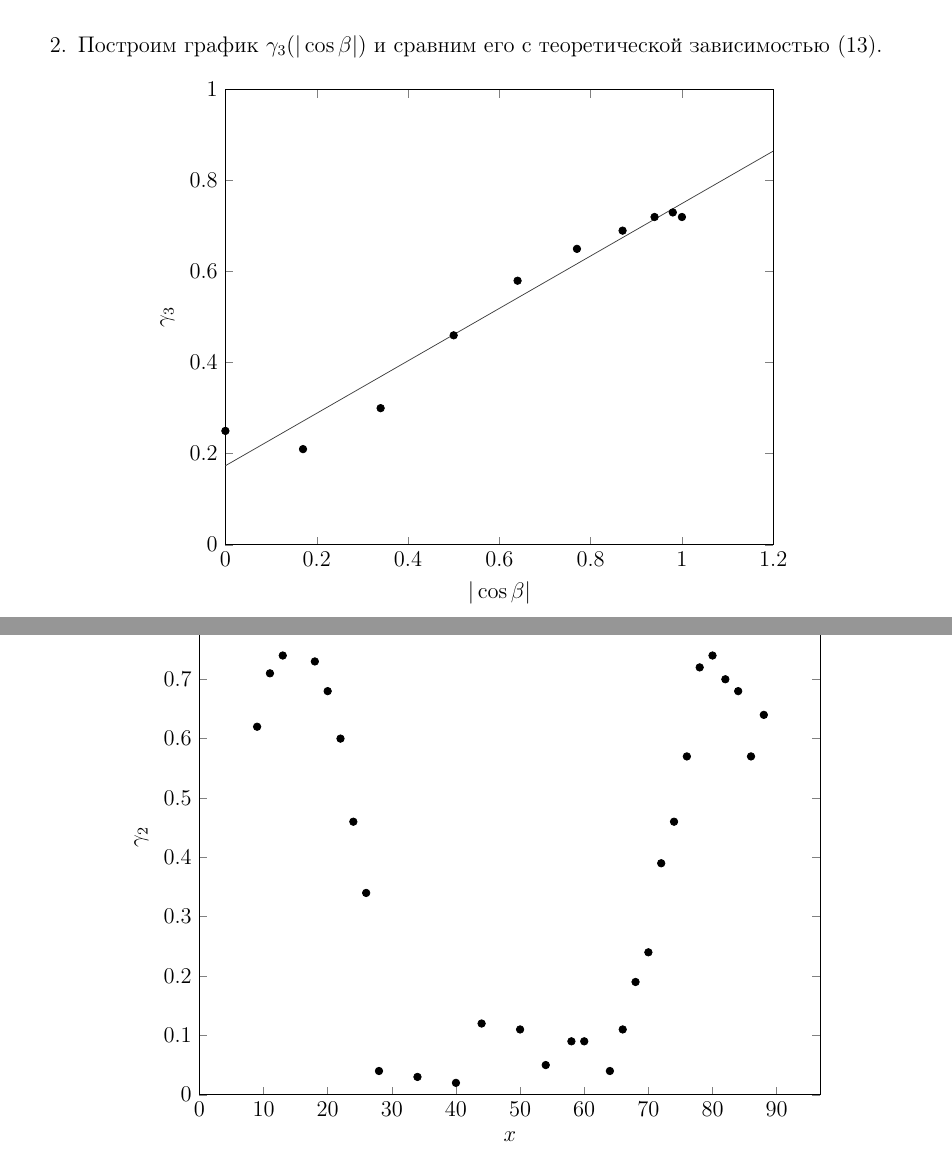
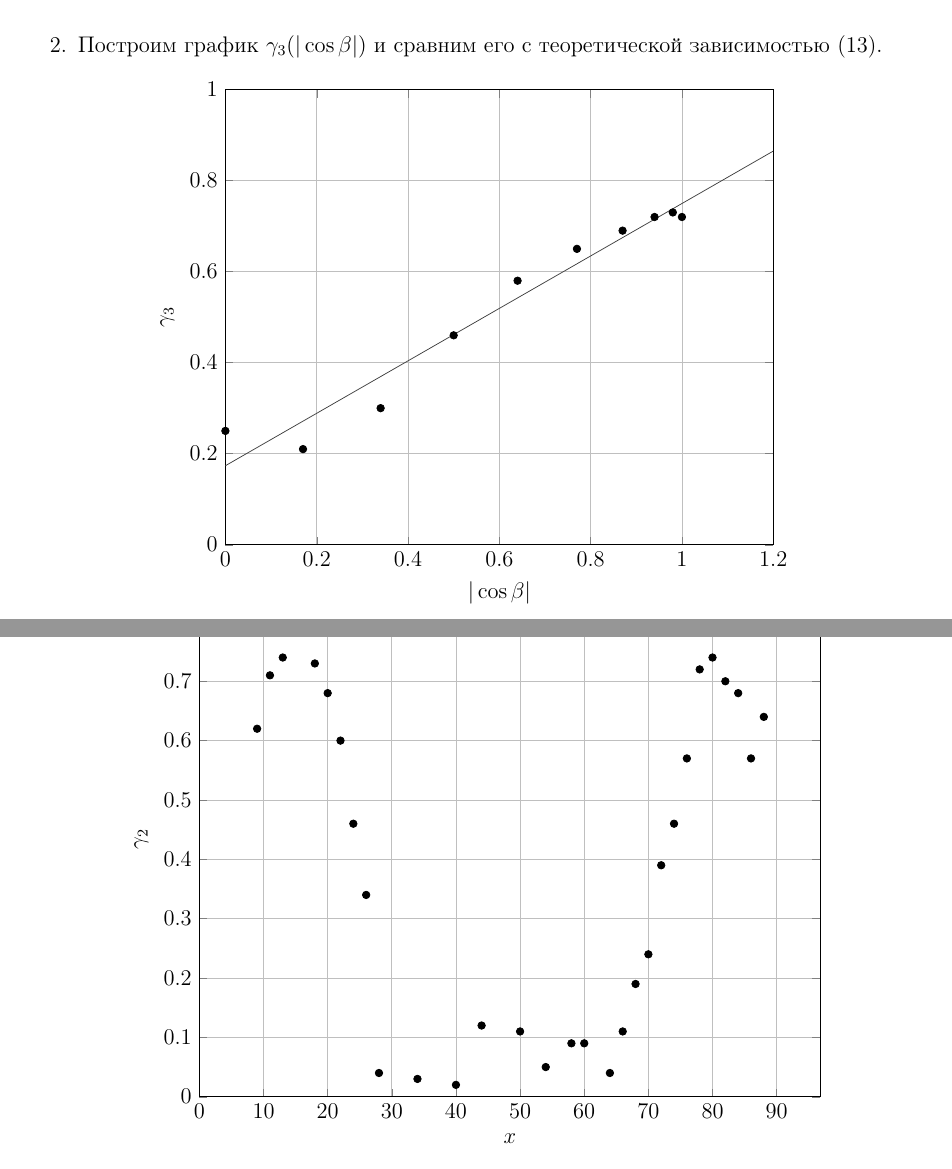
Before and after one commit to matthewBarabash/sem4.labs, a LaTeX document (lab4.5.2/lab4.5.2.tex, which reads lab4.5.2/graph1.tex, lab4.5.2/graph2.tex): two parts of pages 4 and 6 of 7, joined at a grey line, cut so that both start at the same text. Compiled offline with pdfLaTeX.

Commit message:
Add files via upload

```diff
--- a/lab4.5.2/graph1.tex
+++ b/lab4.5.2/graph1.tex
@@ -1,29 +1,30 @@
 \begin{tikzpicture}
-\begin{axis}[
+	\begin{axis} [
 		scale=1.5,
 		xlabel={$|\cos\beta|$},
 		ylabel={$\gamma_3$},
-domain = 0:5, xmin=0,ymin=0, xmax = 1.2, ymax = 1]
+		domain = 0:5,
+		xmin=0,ymin=0,
+		xmax = 1.2, ymax = 1,
+		grid = major
+	]
 
-%\draw[step=1.19cm,black,very thin] (-1.9,-1.9) grid (5.9,5.9);
-
-\addplot[
+	\addplot [
 		color=black,
 		only marks,
 		error bars/.cd,
 		y dir=both,
 		y explicit
 	]
-table[
+	table [
 		col sep=semicolon,
 		x index=1,
 		y index=0
-] {data1.csv};
+	]
+	{data1.csv};
 
 
 	\addplot[color=darkgray] {0.5761*x+0.1735};
 
 	\end{axis}
-
-
 \end{tikzpicture}
--- a/lab4.5.2/graph2.tex
+++ b/lab4.5.2/graph2.tex
@@ -1,18 +1,21 @@
 \begin{tikzpicture}
-\begin{axis}[
+	\begin{axis} [
 		scale=1.7,
 		xlabel={$x$},
 		ylabel={$\gamma_2$},
-domain = 0:5, xmin=0,ymin=0]
+		domain = 0:5,
+		xmin=0,ymin=0,
+		grid = major
+	]
 
-\addplot[
+	\addplot [
 		color=black,
 		only marks,
 		error bars/.cd,
 		y dir=both,
 		y explicit
 	]
-table[
+	table [
 		col sep=semicolon,
 		x index=1,
 		y index=0
```
Also changed, not shown: lab4.5.2/lab4.5.2.pdf. Lines whose indentation alone changed are shown as unchanged.
